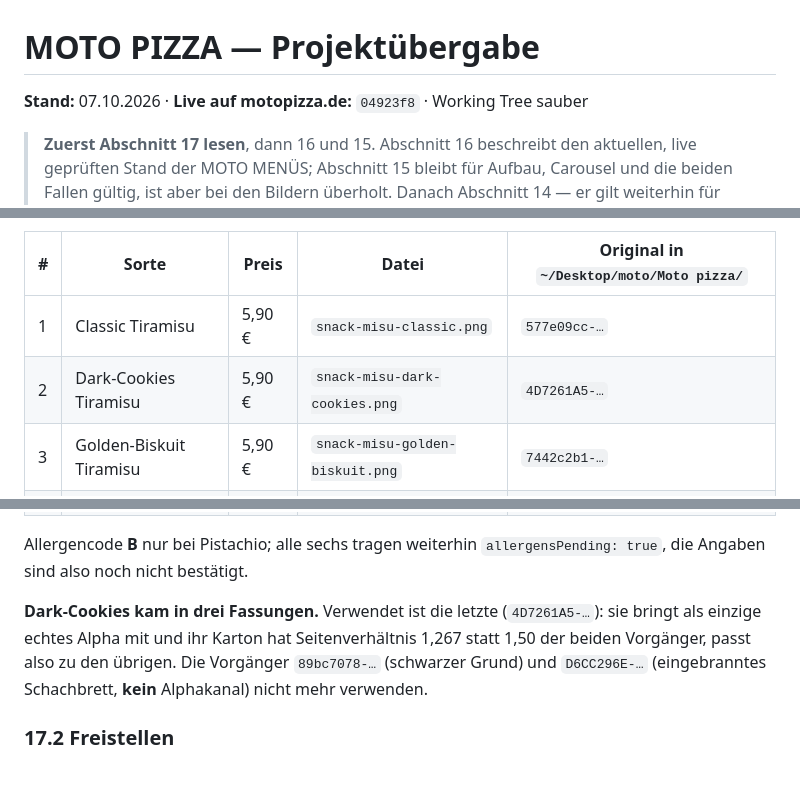
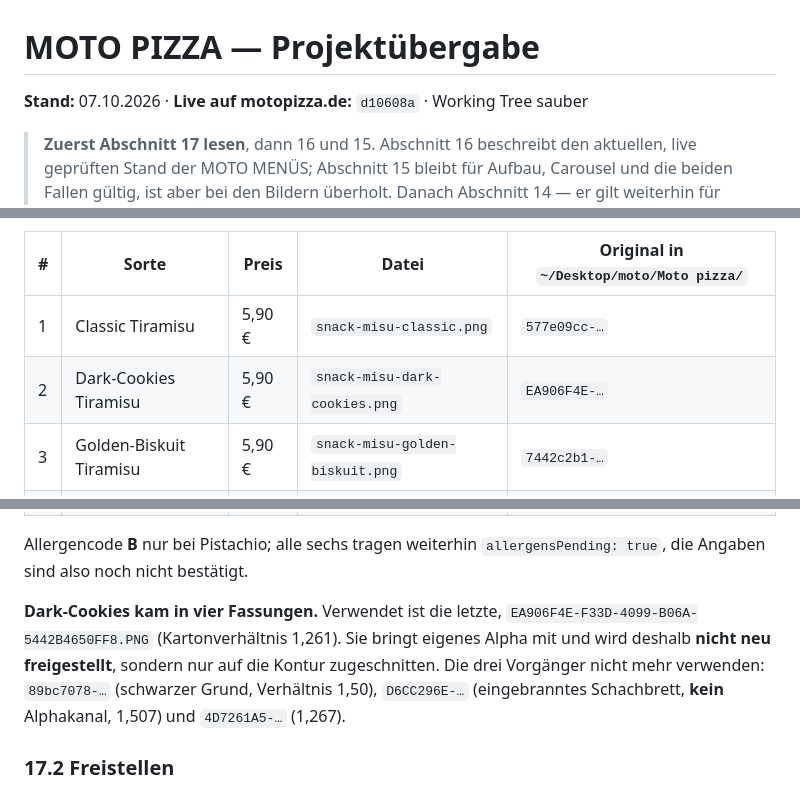
Before and after one commit to sincinityberlin/moto-pizza-demo, a Markdown page: PROJECT-HANDOVER.md, 3 parts joined by grey strips. Rendered like a GitHub page.

Commit message:
HANDOVER: finale Dark-Cookies-Fassung und Live-Stand d10608a nachgezogen
Co-Authored-By: Claude Opus 5 <noreply@anthropic.com>

```diff
--- a/PROJECT-HANDOVER.md
+++ b/PROJECT-HANDOVER.md
@@ -1,6 +1,6 @@
 # MOTO PIZZA — Projektübergabe
 
-**Stand:** 07.10.2026 · **Live auf motopizza.de:** `04923f8` · Working Tree sauber
+**Stand:** 07.10.2026 · **Live auf motopizza.de:** `d10608a` · Working Tree sauber
 
 > **Zuerst Abschnitt 17 lesen**, dann 16 und 15. Abschnitt 16 beschreibt den aktuellen, live
 > geprüften Stand der MOTO MENÜS; Abschnitt 15 bleibt für Aufbau, Carousel und die
@@ -740,7 +740,7 @@ abgelöst und dürfen nicht zurückkommen.**
 | # | Sorte | Preis | Datei | Original in `~/Desktop/moto/Moto pizza/` |
 |---|---|---|---|---|
 | 1 | Classic Tiramisu | 5,90 € | `snack-misu-classic.png` | `577e09cc-…` |
-| 2 | Dark-Cookies Tiramisu | 5,90 € | `snack-misu-dark-cookies.png` | `4D7261A5-…` |
+| 2 | Dark-Cookies Tiramisu | 5,90 € | `snack-misu-dark-cookies.png` | `EA906F4E-…` |
 | 3 | Golden-Biskuit Tiramisu | 5,90 € | `snack-misu-golden-biskuit.png` | `7442c2b1-…` |
 | 4 | Pistachio-Tiramisu | 5,90 € | `snack-misu-pistachio.png` | `88e3f623-…` |
 | 5 | Chocolate Tiramisu | 5,90 € | `snack-misu-chocolate.png` | `f9d8f1c6-…` |
@@ -749,11 +749,12 @@ abgelöst und dürfen nicht zurückkommen.**
 Allergencode **B** nur bei Pistachio; alle sechs tragen weiterhin
 `allergensPending: true`, die Angaben sind also noch nicht bestätigt.
 
-**Dark-Cookies kam in drei Fassungen.** Verwendet ist die letzte (`4D7261A5-…`): sie
-bringt als einzige echtes Alpha mit und ihr Karton hat Seitenverhältnis 1,267 statt
-1,50 der beiden Vorgänger, passt also zu den übrigen. Die Vorgänger
-`89bc7078-…` (schwarzer Grund) und `D6CC296E-…` (eingebranntes Schachbrett, **kein**
-Alphakanal) nicht mehr verwenden.
+**Dark-Cookies kam in vier Fassungen.** Verwendet ist die letzte,
+`EA906F4E-F33D-4099-B06A-5442B4650FF8.PNG` (Kartonverhältnis 1,261). Sie bringt
+eigenes Alpha mit und wird deshalb **nicht neu freigestellt**, sondern nur auf die
+Kontur zugeschnitten. Die drei Vorgänger nicht mehr verwenden:
+`89bc7078-…` (schwarzer Grund, Verhältnis 1,50), `D6CC296E-…` (eingebranntes
+Schachbrett, **kein** Alphakanal, 1,507) und `4D7261A5-…` (1,267).
 
 ### 17.2 Freistellen
 
```
Also changed, not shown: other parts of PROJECT-HANDOVER.md (+1 -1 lines).
